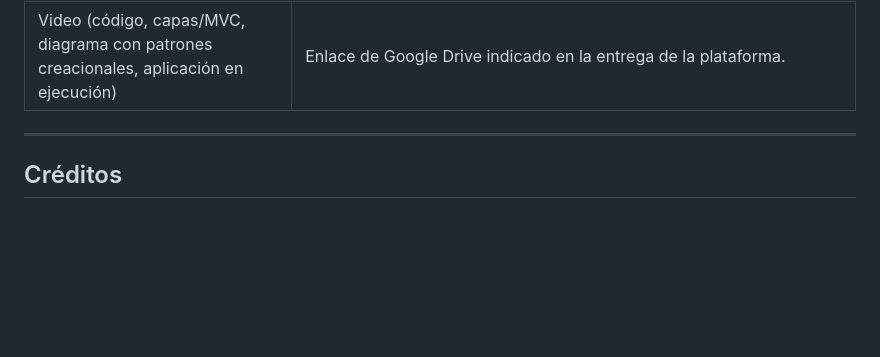
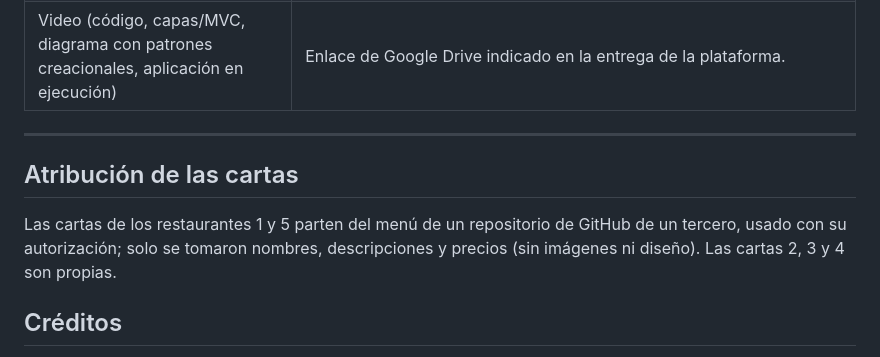
Before and after one commit to CamiloDG07/Parcial-2-Patrones-de-Dise-o, a Markdown page: README.md, the part around the change. GitHub-like rendering; blank space fills up the shorter version.

Commit message:
Actualiza la atribución de las cartas en el README

```diff
--- a/README.md
+++ b/README.md
@@ -205,6 +205,10 @@ Render, plan gratuito, definido en `render.yaml` (Blueprint): instala `requireme
 
 ---
 
+## Atribución de las cartas
+
+Las cartas de los restaurantes 1 y 5 parten del menú de un repositorio de GitHub de un tercero, usado con su autorización; solo se tomaron nombres, descripciones y precios (sin imágenes ni diseño). Las cartas 2, 3 y 4 son propias.
+
 ## Créditos
 
 - Tipografías: Google Fonts (VT323, Press Start 2P, Bebas Neue, Inter; licencia OFL). Ilustraciones: SVG/CSS originales.
```
